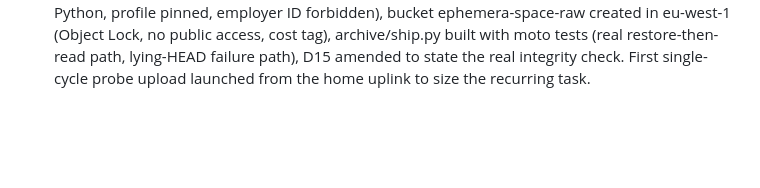
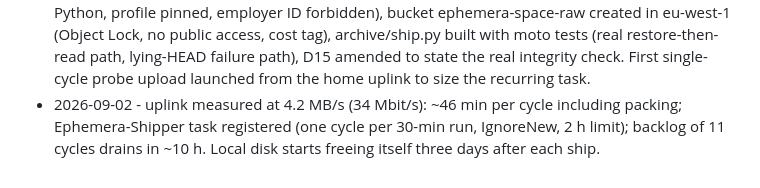
Before and after one commit to Kira-Ryan/ephemera, a Markdown page: PLAN.md, the part around the change. Rendered like a GitHub page; blank space fills up the shorter version.

```diff
--- a/PLAN.md
+++ b/PLAN.md
@@ -184,3 +184,6 @@ Cloudflare account.
   Lock, no public access, cost tag), archive/ship.py built with moto tests (real restore-then-read
   path, lying-HEAD failure path), D15 amended to state the real integrity check. First single-cycle
   probe upload launched from the home uplink to size the recurring task.
+- 2026-09-02 - uplink measured at 4.2 MB/s (34 Mbit/s): ~46 min per cycle including packing;
+  Ephemera-Shipper task registered (one cycle per 30-min run, IgnoreNew, 2 h limit); backlog of
+  11 cycles drains in ~10 h. Local disk starts freeing itself three days after each ship.
```
Also changed, not shown: probes/p1_cycle_pull/README.md (+9 -0 lines).
